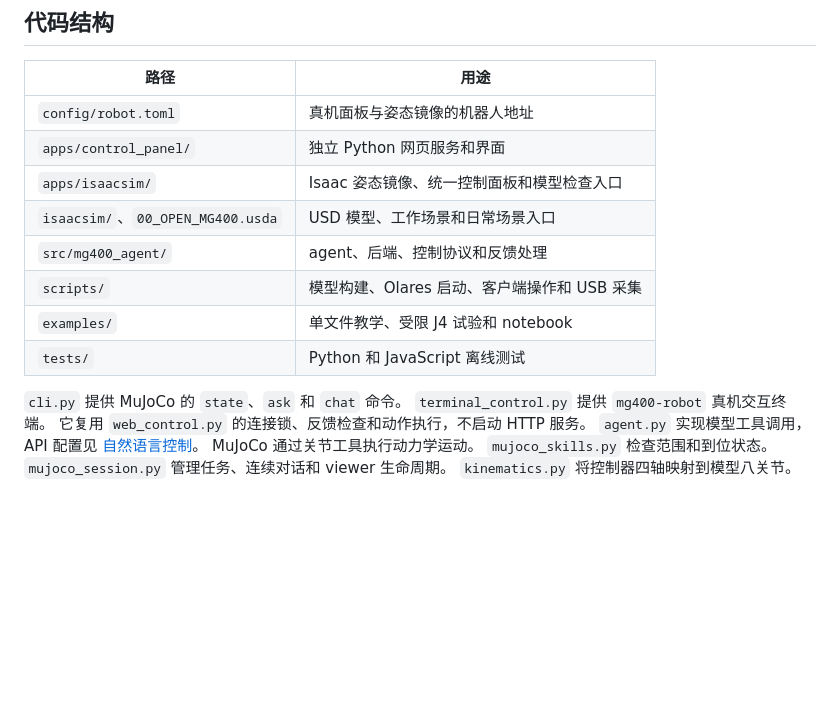
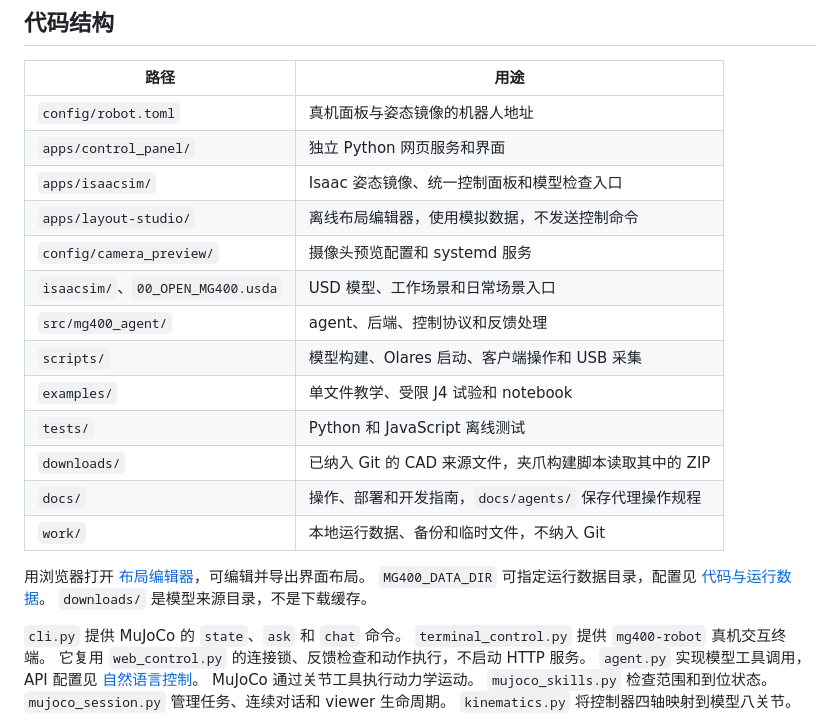
Before and after one commit to shc0507/dobot_mg400, a Markdown page: docs/development.md, the part around the change. GitHub-like rendering; blank space fills up the shorter version.

Commit message:
docs: map more directories in the development guide
List the layout studio, camera preview configuration, downloads/, docs/
and work/ in the code map. Explain how to open the layout editor, where
MG400_DATA_DIR points, and what downloads/ holds.

Co-Authored-By: Claude Opus 5.5 <noreply@anthropic.com>

```diff
--- a/docs/development.md
+++ b/docs/development.md
@@ -46,11 +46,20 @@ uv run ruff format --check .
 | `config/robot.toml` | 真机面板与姿态镜像的机器人地址 |
 | `apps/control_panel/` | 独立 Python 网页服务和界面 |
 | `apps/isaacsim/` | Isaac 姿态镜像、统一控制面板和模型检查入口 |
+| `apps/layout-studio/` | 离线布局编辑器，使用模拟数据，不发送控制命令 |
+| `config/camera_preview/` | 摄像头预览配置和 systemd 服务 |
 | `isaacsim/`、`00_OPEN_MG400.usda` | USD 模型、工作场景和日常场景入口 |
 | `src/mg400_agent/` | agent、后端、控制协议和反馈处理 |
 | `scripts/` | 模型构建、Olares 启动、客户端操作和 USB 采集 |
 | `examples/` | 单文件教学、受限 J4 试验和 notebook |
 | `tests/` | Python 和 JavaScript 离线测试 |
+| `downloads/` | 已纳入 Git 的 CAD 来源文件，夹爪构建脚本读取其中的 ZIP |
+| `docs/` | 操作、部署和开发指南，`docs/agents/` 保存代理操作规程 |
+| `work/` | 本地运行数据、备份和临时文件，不纳入 Git |
+
+用浏览器打开 [布局编辑器](../apps/layout-studio/index.html)，可编辑并导出界面布局。
+`MG400_DATA_DIR` 可指定运行数据目录，配置见 [代码与运行数据](olares.md#代码与运行数据)。
+`downloads/` 是模型来源目录，不是下载缓存。
 
 `cli.py` 提供 MuJoCo 的 `state`、`ask` 和 `chat` 命令。
 `terminal_control.py` 提供 `mg400-robot` 真机交互终端。
```
